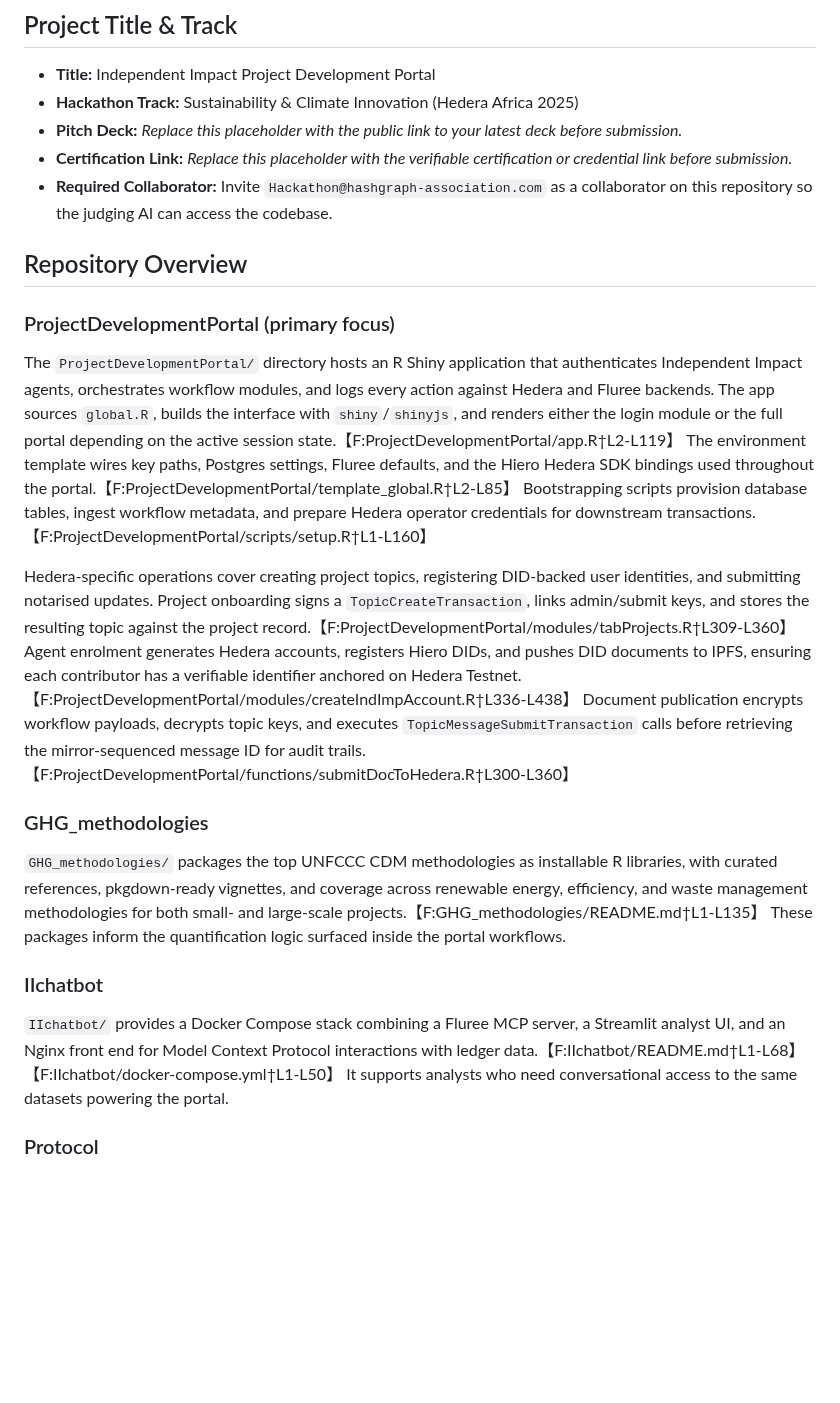
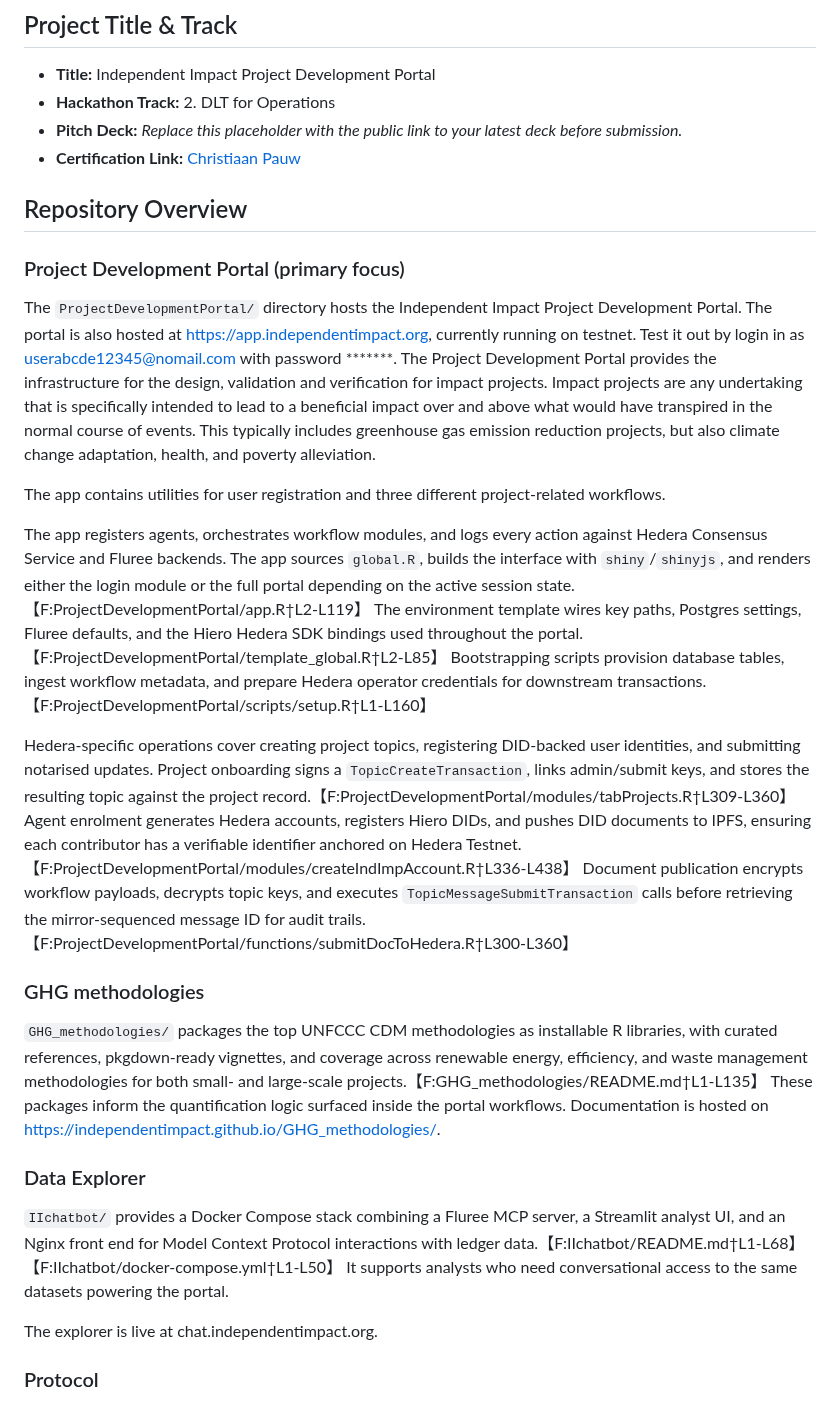
Before and after one commit to IndependentImpact/IndependentImpactHederaAfrica2025, a Markdown page: README.md, the part around the change. Drawn GitHub-style; blank space fills up the shorter version.

```diff
--- a/README.md
+++ b/README.md
@@ -2,22 +2,28 @@
 
 ## Project Title & Track
 - **Title:** Independent Impact Project Development Portal
-- **Hackathon Track:** Sustainability & Climate Innovation (Hedera Africa 2025)
+- **Hackathon Track:** 2. DLT for Operations
 - **Pitch Deck:** _Replace this placeholder with the public link to your latest deck before submission._
-- **Certification Link:** _Replace this placeholder with the verifiable certification or credential link before submission._
-- **Required Collaborator:** Invite `Hackathon@hashgraph-association.com` as a collaborator on this repository so the judging AI can access the codebase.
+- **Certification Link:** [Christiaan Pauw](https://bafkreiafrgokcpsbjlai5sxkmundbakelz74qgxcu6jj2u27klgrbl3g3u.ipfs.w3s.link/)
 
 ## Repository Overview
-### ProjectDevelopmentPortal (primary focus)
-The `ProjectDevelopmentPortal/` directory hosts an R Shiny application that authenticates Independent Impact agents, orchestrates workflow modules, and logs every action against Hedera and Fluree backends. The app sources `global.R`, builds the interface with `shiny`/`shinyjs`, and renders either the login module or the full portal depending on the active session state.【F:ProjectDevelopmentPortal/app.R†L2-L119】 The environment template wires key paths, Postgres settings, Fluree defaults, and the Hiero Hedera SDK bindings used throughout the portal.【F:ProjectDevelopmentPortal/template_global.R†L2-L85】 Bootstrapping scripts provision database tables, ingest workflow metadata, and prepare Hedera operator credentials for downstream transactions.【F:ProjectDevelopmentPortal/scripts/setup.R†L1-L160】
+### Project Development Portal (primary focus)
+The `ProjectDevelopmentPortal/` directory hosts the Independent Impact Project Development Portal. The portal is also hosted at https://app.independentimpact.org, currently running on testnet. Test it out by login in as userabcde12345@nomail.com with password *******. The Project Development Portal provides the infrastructure for the design, validation and verification for impact projects. Impact projects are any undertaking that is specifically intended to lead to a beneficial impact over and above what would have transpired in the normal course of events. This typically includes greenhouse gas emission reduction projects, but also climate change adaptation, health, and poverty alleviation.
+
+The app contains utilities for user registration and three different project-related workflows.
+
+The app registers agents, orchestrates workflow modules, and logs every action against Hedera Consensus Service and Fluree backends. The app sources `global.R`, builds the interface with `shiny`/`shinyjs`, and renders either the login module or the full portal depending on the active session state.【F:ProjectDevelopmentPortal/app.R†L2-L119】 The environment template wires key paths, Postgres settings, Fluree defaults, and the Hiero Hedera SDK bindings used throughout the portal.【F:ProjectDevelopmentPortal/template_global.R†L2-L85】 Bootstrapping scripts provision database tables, ingest workflow metadata, and prepare Hedera operator credentials for downstream transactions.【F:ProjectDevelopmentPortal/scripts/setup.R†L1-L160】
 
 Hedera-specific operations cover creating project topics, registering DID-backed user identities, and submitting notarised updates. Project onboarding signs a `TopicCreateTransaction`, links admin/submit keys, and stores the resulting topic against the project record.【F:ProjectDevelopmentPortal/modules/tabProjects.R†L309-L360】 Agent enrolment generates Hedera accounts, registers Hiero DIDs, and pushes DID documents to IPFS, ensuring each contributor has a verifiable identifier anchored on Hedera Testnet.【F:ProjectDevelopmentPortal/modules/createIndImpAccount.R†L336-L438】 Document publication encrypts workflow payloads, decrypts topic keys, and executes `TopicMessageSubmitTransaction` calls before retrieving the mirror-sequenced message ID for audit trails.【F:ProjectDevelopmentPortal/functions/submitDocToHedera.R†L300-L360】
 
-### GHG_methodologies
+### GHG methodologies
 `GHG_methodologies/` packages the top UNFCCC CDM methodologies as installable R libraries, with curated references, pkgdown-ready vignettes, and coverage across renewable energy, efficiency, and waste management methodologies for both small- and large-scale projects.【F:GHG_methodologies/README.md†L1-L135】 These packages inform the quantification logic surfaced inside the portal workflows.
+Documentation is hosted on https://independentimpact.github.io/GHG_methodologies/.
 
-### IIchatbot
+### Data Explorer
 `IIchatbot/` provides a Docker Compose stack combining a Fluree MCP server, a Streamlit analyst UI, and an Nginx front end for Model Context Protocol interactions with ledger data.【F:IIchatbot/README.md†L1-L68】【F:IIchatbot/docker-compose.yml†L1-L50】 It supports analysts who need conversational access to the same datasets powering the portal.
+
+The explorer is live at chat.independentimpact.org.
 
 ### Protocol
 `Protocol/` contains the Independent Impact governance blueprints—introduction, principles, scoring systems, voting, anti-gaming controls, and the Hedera-anchored technical implementation notes—which the portal enforces programmatically.【F:Protocol/00-Protocol.md†L1-L16】【F:Protocol/11-a-TechnicalImplementation.md†L1-L17】
```
